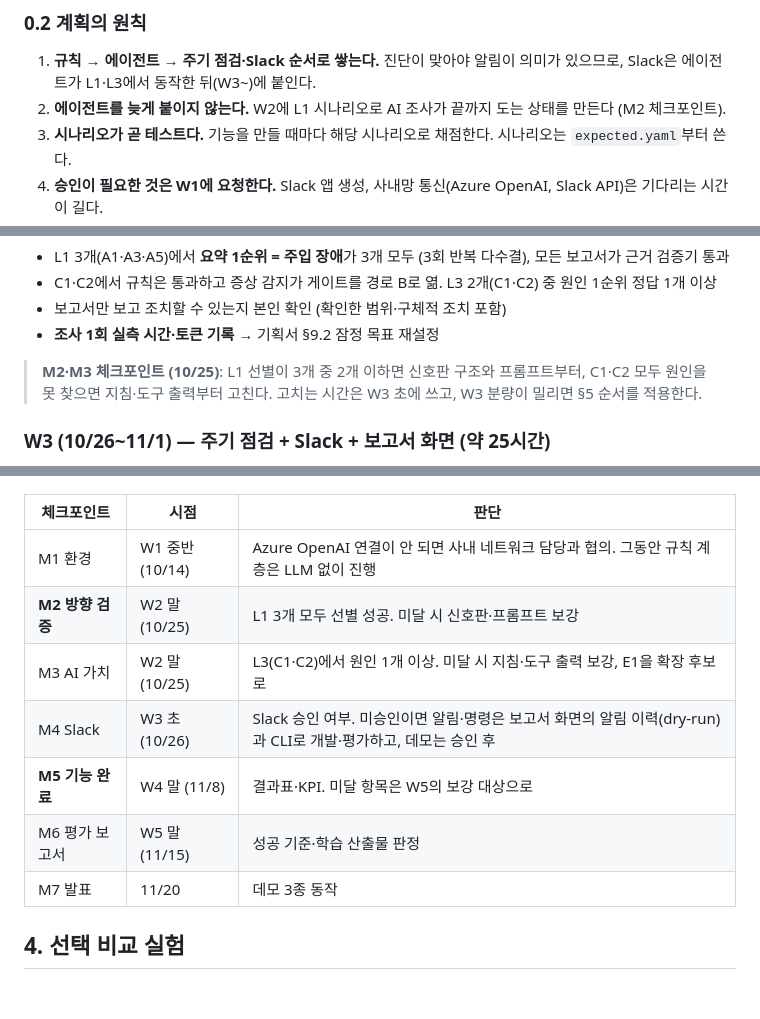
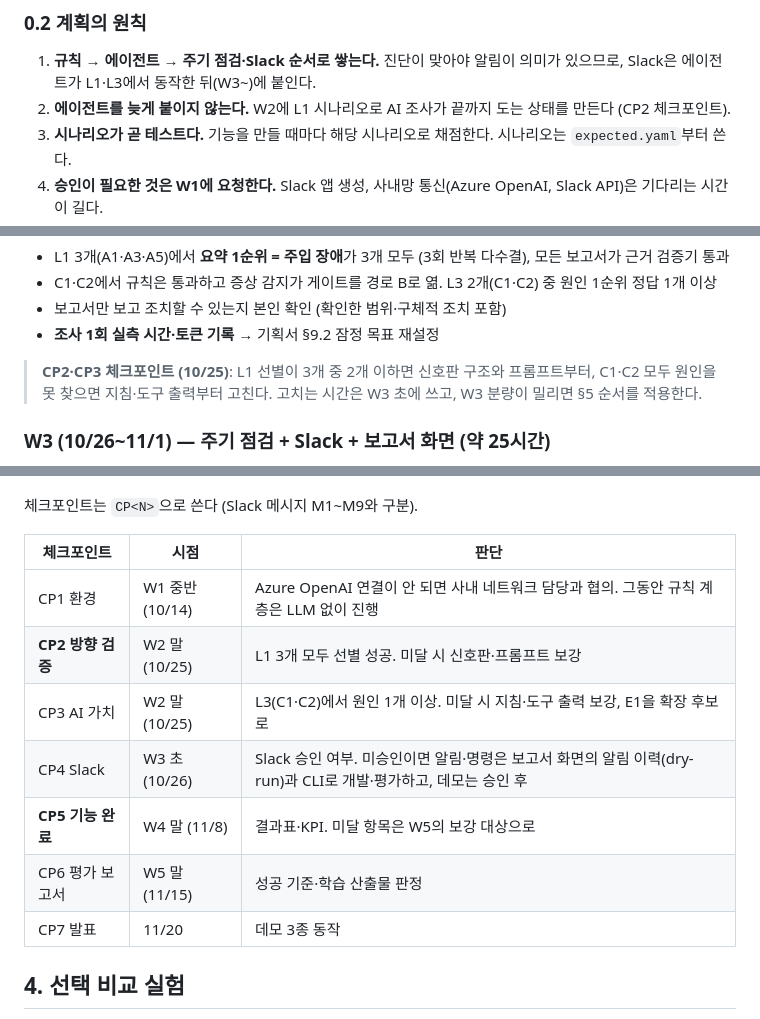
Before and after one commit to skax-jihyeryu/KubeGuardian, a Markdown page: docs/02-execution-plan.md, 3 parts joined by grey strips. Rendered like a GitHub page; blank space fills up the shorter version.

Commit message:
docs: 일정 체크포인트 이름을 CP로 변경
Slack 메시지 M1~M9와 이름이 겹쳐 헷갈리지 않도록 체크포인트를 CP1~CP7로 바꾼다.

Co-Authored-By: Claude Opus 5.5 <noreply@anthropic.com>

````diff
--- a/docs/02-execution-plan.md
+++ b/docs/02-execution-plan.md
@@ -22,7 +22,7 @@
 ### 0.2 계획의 원칙
 
 1. **규칙 → 에이전트 → 주기 점검·Slack 순서로 쌓는다.** 진단이 맞아야 알림이 의미가 있으므로, Slack은 에이전트가 L1·L3에서 동작한 뒤(W3~)에 붙인다.
-2. **에이전트를 늦게 붙이지 않는다.** W2에 L1 시나리오로 AI 조사가 끝까지 도는 상태를 만든다 (M2 체크포인트).
+2. **에이전트를 늦게 붙이지 않는다.** W2에 L1 시나리오로 AI 조사가 끝까지 도는 상태를 만든다 (CP2 체크포인트).
 3. **시나리오가 곧 테스트다.** 기능을 만들 때마다 해당 시나리오로 채점한다. 시나리오는 `expected.yaml`부터 쓴다.
 4. **승인이 필요한 것은 W1에 요청한다.** Slack 앱 생성, 사내망 통신(Azure OpenAI, Slack API)은 기다리는 시간이 길다.
 5. **Slack 없이도 개발·평가가 돈다.** 알림·명령 기능은 CLI와 보고서 화면의 알림 이력(dry-run으로 기록한 메시지 본문)으로 먼저 확인하고, 평가 러너는 알림 이력(SQLite)으로 채점한다. Slack 승인이 늦어도 W3까지는 막히지 않는다.
@@ -202,7 +202,7 @@ KubeGuardian/
 - 보고서만 보고 조치할 수 있는지 본인 확인 (확인한 범위·구체적 조치 포함)
 - **조사 1회 실측 시간·토큰 기록** → 기획서 §9.2 잠정 목표 재설정
 
-> **M2·M3 체크포인트 (10/25)**: L1 선별이 3개 중 2개 이하면 신호판 구조와 프롬프트부터, C1·C2 모두 원인을 못 찾으면 지침·도구 출력부터 고친다. 고치는 시간은 W3 초에 쓰고, W3 분량이 밀리면 §5 순서를 적용한다.
+> **CP2·CP3 체크포인트 (10/25)**: L1 선별이 3개 중 2개 이하면 신호판 구조와 프롬프트부터, C1·C2 모두 원인을 못 찾으면 지침·도구 출력부터 고친다. 고치는 시간은 W3 초에 쓰고, W3 분량이 밀리면 §5 순서를 적용한다.
 
 ### W3 (10/26~11/1) — 주기 점검 + Slack + 보고서 화면 (약 25시간)
 
@@ -312,15 +312,17 @@ gantt
     발표 준비 :p, after w5, 5d
 ```
 
+체크포인트는 `CP<N>`으로 쓴다 (Slack 메시지 M1~M9와 구분).
+
 | 체크포인트 | 시점 | 판단 |
 |---|---|---|
-| M1 환경 | W1 중반 (10/14) | Azure OpenAI 연결이 안 되면 사내 네트워크 담당과 협의. 그동안 규칙 계층은 LLM 없이 진행 |
-| **M2 방향 검증** | W2 말 (10/25) | L1 3개 모두 선별 성공. 미달 시 신호판·프롬프트 보강 |
-| M3 AI 가치 | W2 말 (10/25) | L3(C1·C2)에서 원인 1개 이상. 미달 시 지침·도구 출력 보강, E1을 확장 후보로 |
-| M4 Slack | W3 초 (10/26) | Slack 승인 여부. 미승인이면 알림·명령은 보고서 화면의 알림 이력(dry-run)과 CLI로 개발·평가하고, 데모는 승인 후 |
-| **M5 기능 완료** | W4 말 (11/8) | 결과표·KPI. 미달 항목은 W5의 보강 대상으로 |
-| M6 평가 보고서 | W5 말 (11/15) | 성공 기준·학습 산출물 판정 |
-| M7 발표 | 11/20 | 데모 3종 동작 |
+| CP1 환경 | W1 중반 (10/14) | Azure OpenAI 연결이 안 되면 사내 네트워크 담당과 협의. 그동안 규칙 계층은 LLM 없이 진행 |
+| **CP2 방향 검증** | W2 말 (10/25) | L1 3개 모두 선별 성공. 미달 시 신호판·프롬프트 보강 |
+| CP3 AI 가치 | W2 말 (10/25) | L3(C1·C2)에서 원인 1개 이상. 미달 시 지침·도구 출력 보강, E1을 확장 후보로 |
+| CP4 Slack | W3 초 (10/26) | Slack 승인 여부. 미승인이면 알림·명령은 보고서 화면의 알림 이력(dry-run)과 CLI로 개발·평가하고, 데모는 승인 후 |
+| **CP5 기능 완료** | W4 말 (11/8) | 결과표·KPI. 미달 항목은 W5의 보강 대상으로 |
+| CP6 평가 보고서 | W5 말 (11/15) | 성공 기준·학습 산출물 판정 |
+| CP7 발표 | 11/20 | 데모 3종 동작 |
 
 ## 4. 선택 비교 실험
 
````
Also changed, not shown: other parts of docs/02-execution-plan.md (+2 -2 lines), 1 other file.
